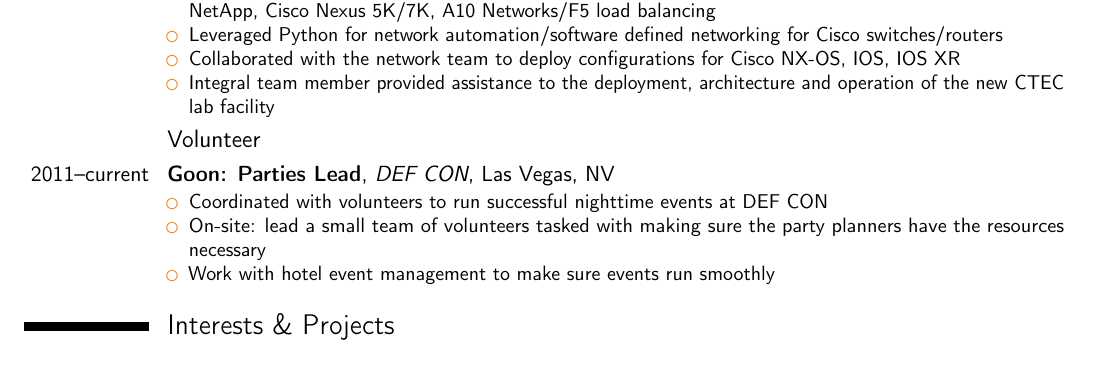
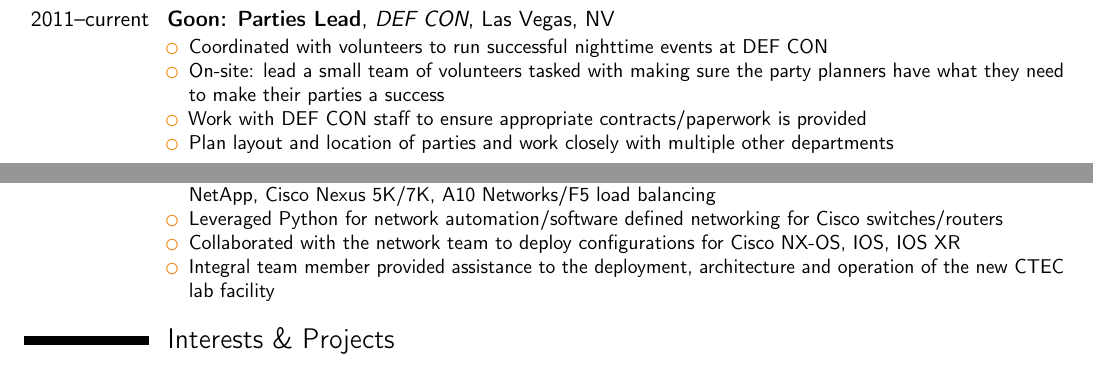
Before and after one commit to digitalresistor/resume, a LaTeX CV (Resume.tex): part of page 2 of 2 before the commit and two parts of pages 1 and 2 of 3 after it, the two joined at a grey line, cut so that both start at the same text. Compiled offline with pdfLaTeX.

Commit message:
Move DEF CON up to current

```diff
--- a/Resume.tex
+++ b/Resume.tex
@@ -58,6 +58,14 @@
 \end{itemize}
 }
 
+\cventry{2011--current}{Goon: Parties Lead}{DEF CON}{Las Vegas}{NV}{
+\begin{itemize}
+\item Coordinated with volunteers to run successful nighttime events at \href{https://www.defcon.org}{DEF CON}
+\item On-site: lead a small team of volunteers tasked with making sure the party planners have what they need to make their parties a success
+\item Work with DEF CON staff to ensure appropriate contracts/paperwork is provided
+\item Plan layout and location of parties and work closely with multiple other departments
+\end{itemize}}
+
 \cventry{2016--2019}{Site Reliability Engineering Team Lead}{Crunch.io (YouGov)}{San Francisco}{CA (remote)}{
 \begin{itemize}
 \item Led a six person team tasked with delivering a more stable and performant back end while increasing security and improving processes, as well as working on increasing developer productivity
@@ -106,15 +114,6 @@
 \end{itemize}
 }
 
-
-\subsection{Volunteer}
-\cventry{2011--current}{Goon: Parties Lead}{DEF CON}{Las Vegas}{NV}{
-\begin{itemize}
-\item Coordinated with volunteers to run successful nighttime events at \href{https://www.defcon.org}{DEF CON}
-\item On-site: lead a small team of volunteers tasked with making sure the party planners have the resources necessary
-\item Work with hotel event management to make sure events run smoothly
-\end{itemize}}
-
 \section{Interests \& Projects}
 \cvitem{open source}{Core maintainer for the \href{http://www.pylonsproject.org}{Pylons Project}, specifically: \href{https://github.com/Pylons/webob}{WebOb} a very popular request/response library for Python, \href{https://github.com/pylons/waitress/}{Waitress} a pure Python HTTP server for WSGI applications, and \href{https://github.com/Pylons/pyramid}{Pyramid} a Python web framework. I also help manage pull requests, bug fixes and support other projects under the Pylons Project umbrella. I have released various other projects under open source licenses. Additional open source personal projects with on-going code commits available on \href{https://github.com/bertjwregeer}{Github/bertjwregeer}.}
 \cvitem{funcptr}{Technical notebook named funcptr (short for function pointer) at \url{http://funcptr.net/}. Includes documentation for solutions to problems I have encountered, with the hope of helping others solve similar problems more easily.}
```
